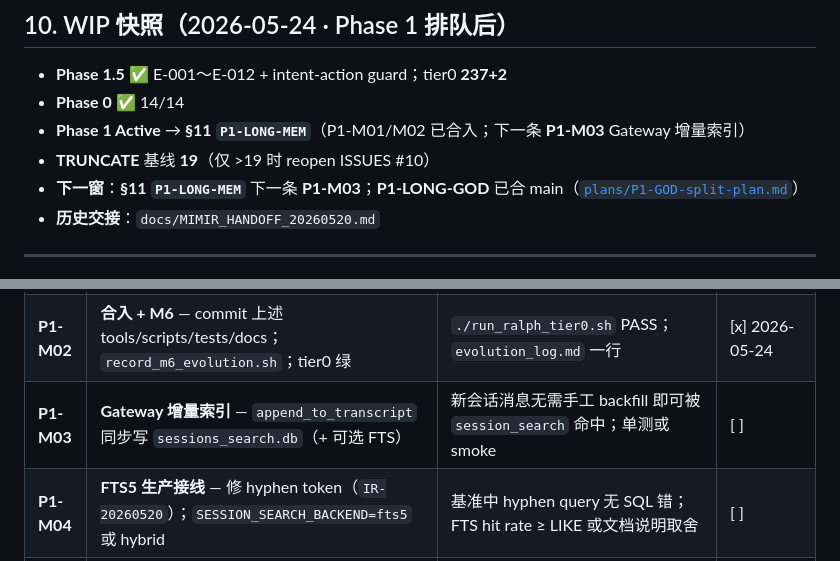
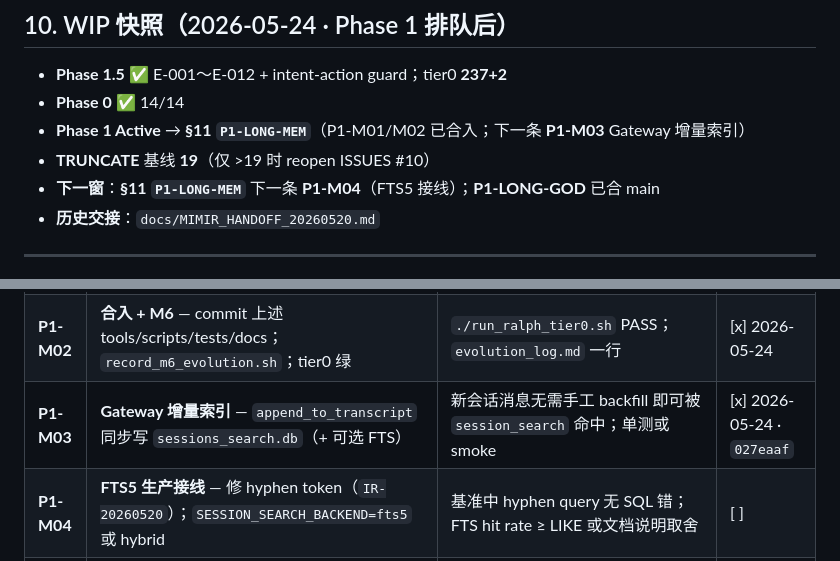
Before and after one commit to Wanxian-Liu/Mimir-Aether, a Markdown page: docs/MIMIR_EXEC_BACKLOG.md, 2 parts joined by grey strips. Drawn GitHub-style.

```diff
--- a/docs/MIMIR_EXEC_BACKLOG.md
+++ b/docs/MIMIR_EXEC_BACKLOG.md
@@ -348,7 +348,7 @@ Mimir 冒烟回报
 - **Phase 0** ✅ 14/14
 - **Phase 1 Active** → **§11 `P1-LONG-MEM`**（P1-M01/M02 已合入；下一条 **P1-M03** Gateway 增量索引）
 - **TRUNCATE** 基线 **19**（仅 >19 时 reopen ISSUES #10）
-- **下一窗**：**§11 `P1-LONG-MEM`** 下一条 **P1-M03**；**P1-LONG-GOD** 已合 main（[`plans/P1-GOD-split-plan.md`](./plans/P1-GOD-split-plan.md)）
+- **下一窗**：**§11 `P1-LONG-MEM`** 下一条 **P1-M04**（FTS5 接线）；**P1-LONG-GOD** 已合 main
 - **历史交接**：`docs/MIMIR_HANDOFF_20260520.md`
 
 ---
@@ -365,7 +365,7 @@ Mimir 冒烟回报
 |----|------|----------|------|
 | **P1-M01** | **回填 + 20-query 基准** — indexer、`backfill_sessions_search.py`、`run_memory_retrieval_benchmark.py`；LIKE 多词 AND | 本机 `sessions≥30`、`messages≥3000`；基准 JSON 存在；LIKE hit rate ≥50%（回填后实测 **60%**） | [x] 2026-05-24 · `6650327` |
 | **P1-M02** | **合入 + M6** — commit 上述 tools/scripts/tests/docs；`record_m6_evolution.sh`；tier0 绿 | `./run_ralph_tier0.sh` PASS；`evolution_log.md` 一行 | [x] 2026-05-24 |
-| **P1-M03** | **Gateway 增量索引** — `append_to_transcript` 同步写 `sessions_search.db`（+ 可选 FTS） | 新会话消息无需手工 backfill 即可被 `session_search` 命中；单测或 smoke | [ ] |
+| **P1-M03** | **Gateway 增量索引** — `append_to_transcript` 同步写 `sessions_search.db`（+ 可选 FTS） | 新会话消息无需手工 backfill 即可被 `session_search` 命中；单测或 smoke | [x] 2026-05-24 · `027eaaf` |
 | **P1-M04** | **FTS5 生产接线** — 修 hyphen token（`IR-20260520`）；`SESSION_SEARCH_BACKEND=fts5` 或 hybrid | 基准中 hyphen query 无 SQL 错；FTS hit rate ≥ LIKE 或文档说明取舍 | [ ] |
 | **P1-M05** | **persistent 路径一致** — `prompt_builder` cross_session 与 runtime home 对齐（EV-A03 分叉项） | grep/烟测：不再默认读 `{repo}/data/persistent.json` 当真源 | [ ] |
 | **P1-M06** | **长任务结案** — 更新 `MAINLINE_STATUS` + baseline §4；标记 `P1-LONG-MEM` [x] | 飞书/会话 3～5 行摘要 + 基准数字 | [ ] |
```
Also changed, not shown: docs/MAINLINE_STATUS.md (+4 -3 lines).
